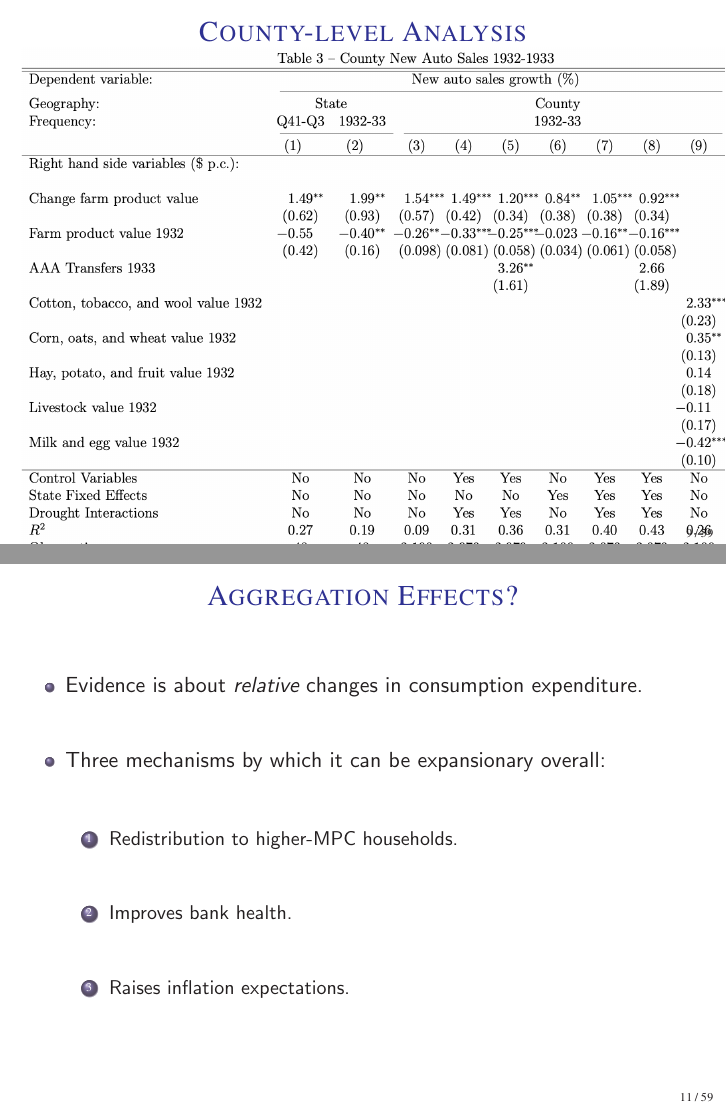
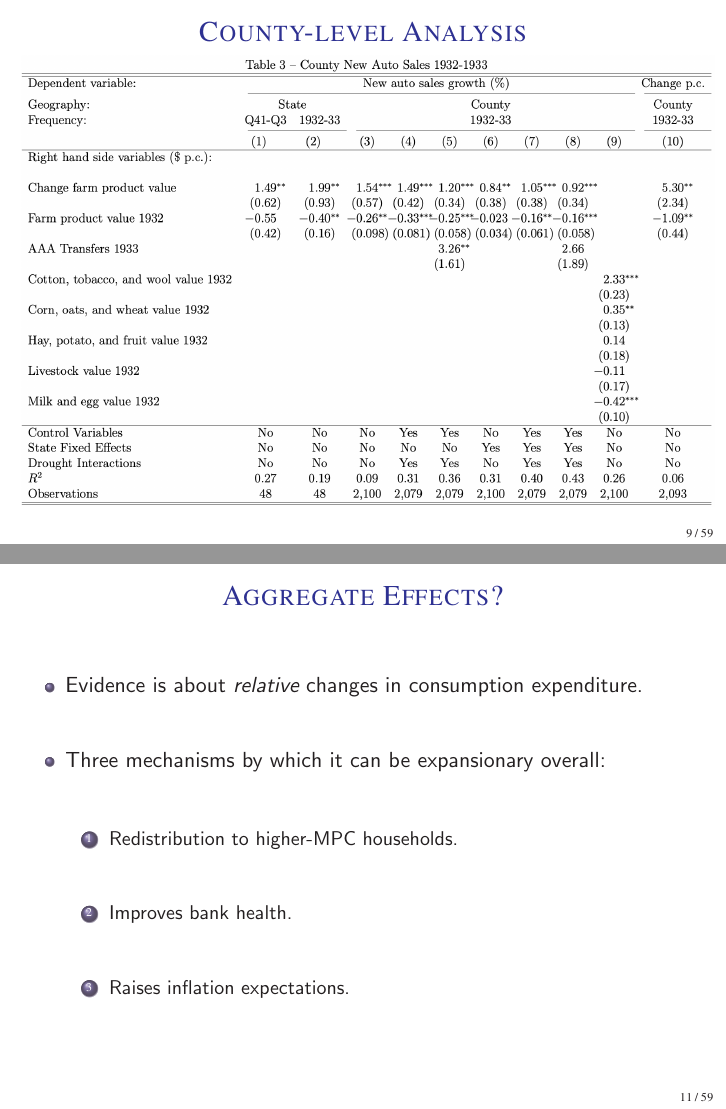
Before and after one commit to johanneswieland/ECON281, LaTeX slides (Lecture4/lecture4.tex): pages 13 and 15 of 68, joined at a grey line. Compiled offline with pdfLaTeX.

Commit message:
fix typos

```diff
--- a/Lecture4/lecture4.tex
+++ b/Lecture4/lecture4.tex
@@ -138,7 +138,7 @@ Juan Herre\~{n}o & Johannes Wieland \\
 \begin{frame}
 \frametitle[alignment=center]{County-level Analysis}
 \centering
-\includegraphics[scale=0.4]{figures/HRWTAB3.png}
+\includegraphics[scale=0.35]{figures/HRWTAB3.png}
 \end{frame}
 
 \begin{frame}
@@ -147,7 +147,7 @@ Juan Herre\~{n}o & Johannes Wieland \\
 \end{frame}
 
 \begin{frame}
-\frametitle[alignment=center]{Aggregation Effects?}
+\frametitle[alignment=center]{Aggregate Effects?}
 \begin{itemize}
 	\item Evidence is about \emph{relative} changes in consumption expenditure.
 	\item Three mechanisms by which it can be expansionary overall:
```
Also changed, not shown: Lecture4/lecture4.pdf.
